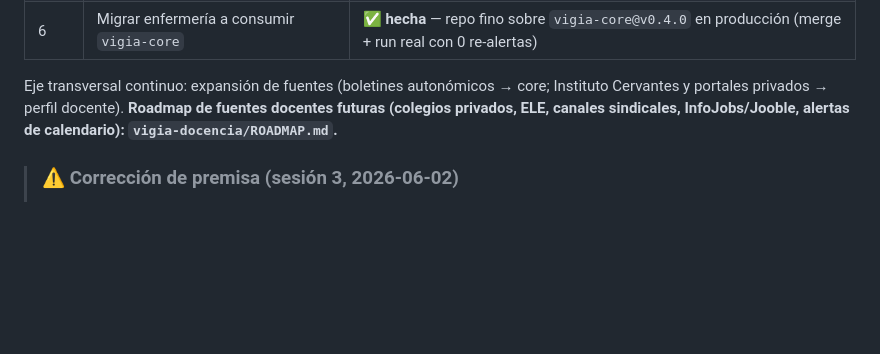
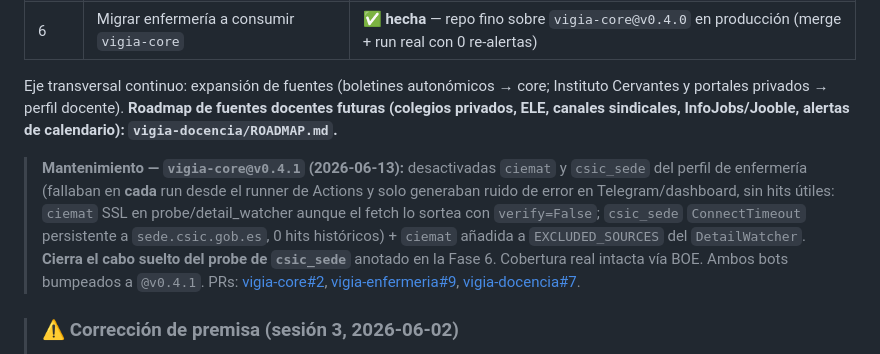
Before and after one commit to tragabytes/vigia-enfermeria, a Markdown page: PLAN_MAESTRO.md, the part around the change. GitHub-like rendering; blank space fills up the shorter version.

Commit message:
docs(plan): nota de mantenimiento v0.4.1 (desactivadas ciemat/csic_sede)
Cierra el cabo suelto del probe de csic_sede anotado en la Fase 6.

Co-Authored-By: Claude Opus 4.8 (1M context) <noreply@anthropic.com>

```diff
--- a/PLAN_MAESTRO.md
+++ b/PLAN_MAESTRO.md
@@ -17,6 +17,8 @@
 | 6 | Migrar enfermería a consumir `vigia-core` | ✅ **hecha** — repo fino sobre `vigia-core@v0.4.0` en producción (merge + run real con 0 re-alertas) |
 
 Eje transversal continuo: expansión de fuentes (boletines autonómicos → core; Instituto Cervantes y portales privados → perfil docente). **Roadmap de fuentes docentes futuras (colegios privados, ELE, canales sindicales, InfoJobs/Jooble, alertas de calendario): `vigia-docencia/ROADMAP.md`.**
+
+> **Mantenimiento — `vigia-core@v0.4.1` (2026-06-13):** desactivadas `ciemat` y `csic_sede` del perfil de enfermería (fallaban en **cada** run desde el runner de Actions y solo generaban ruido de error en Telegram/dashboard, sin hits útiles: `ciemat` SSL en probe/detail_watcher aunque el fetch lo sortea con `verify=False`; `csic_sede` `ConnectTimeout` persistente a `sede.csic.gob.es`, 0 hits históricos) + `ciemat` añadida a `EXCLUDED_SOURCES` del `DetailWatcher`. **Cierra el cabo suelto del probe de `csic_sede`** anotado en la Fase 6. Cobertura real intacta vía BOE. Ambos bots bumpeados a `@v0.4.1`. PRs: [vigia-core#2](https://github.com/tragabytes/vigia-core/pull/2), [vigia-enfermeria#9](https://github.com/tragabytes/vigia-enfermeria/pull/9), [vigia-docencia#7](https://github.com/tragabytes/vigia-docencia/pull/7).
 
 > ### ⚠️ Corrección de premisa (sesión 3, 2026-06-02)
 > La Fase 4 se escribió asumiendo construir el bot docente **desde cero**. **No es así**: el bot del hermano **ya existía desplegado** — `alerta-empleo-profe` (repo `tragabytes/alerta-empleo-profe`, dashboard en vivo, cron L-V, 41 tests), creado el 26-abr como **fork monolítico** del pipeline (copia de `vigia/` con perfil docente inline). Había **tres copias** del pipeline (enfermería, vigia-core, fork docente).
```
